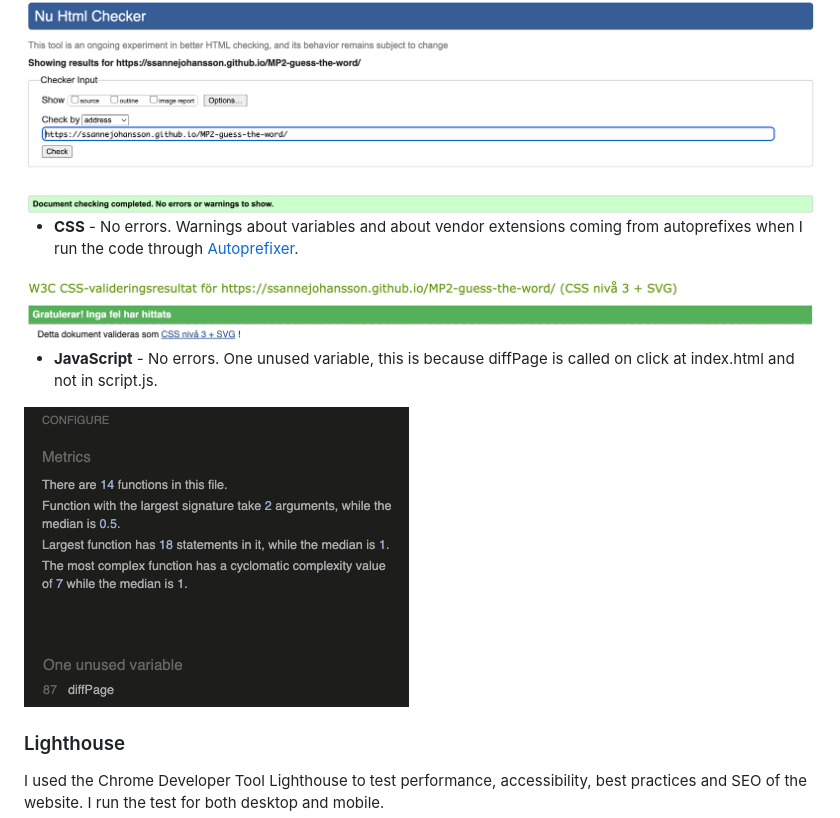
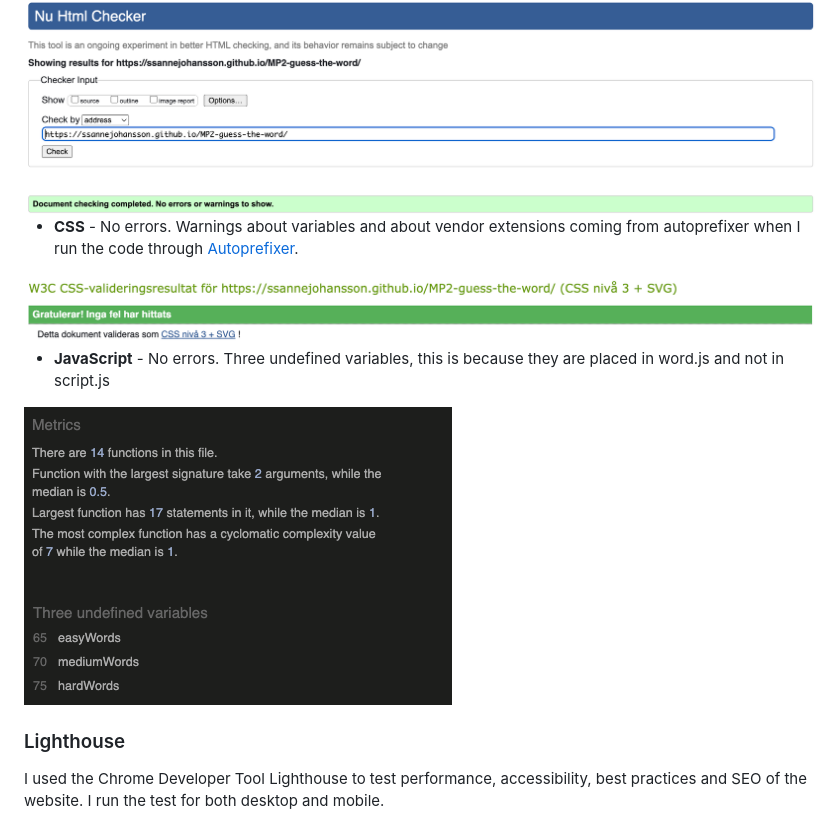
Before and after one commit to ssannejohansson/MP2-guess-the-word, a Markdown page: README.md, the part around the change. Rendered like a GitHub page; pictures changed too: readme-assets/JSHint.png.

Commit message:
Add new testing screenshot for jshint after new testing

```diff
--- a/README.md
+++ b/README.md
@@ -187,10 +187,10 @@ I used [W3C Markup Validator](https://validator.w3.org/), [W3C CSS Validator](ht
 - **HTML** - No errors. <br>
 <img src="readme-assets/w3c-html.png">
 
-- **CSS** - No errors. Warnings about variables and about vendor extensions coming from autoprefixes when I run the code through [Autoprefixer](https://autoprefixer.github.io/). <br>
+- **CSS** - No errors. Warnings about variables and about vendor extensions coming from autoprefixer when I run the code through [Autoprefixer](https://autoprefixer.github.io/). <br>
 <img src="readme-assets/w3c-css.png">
 
-- **JavaScript** - No errors. One unused variable, this is because diffPage is called on click at index.html and not in script.js. <br>
+- **JavaScript** - No errors. Three undefined variables, this is because they are placed in word.js and not in script.js <br>
 <img src="readme-assets/JSHint.png">
 
 ### Lighthouse
```
